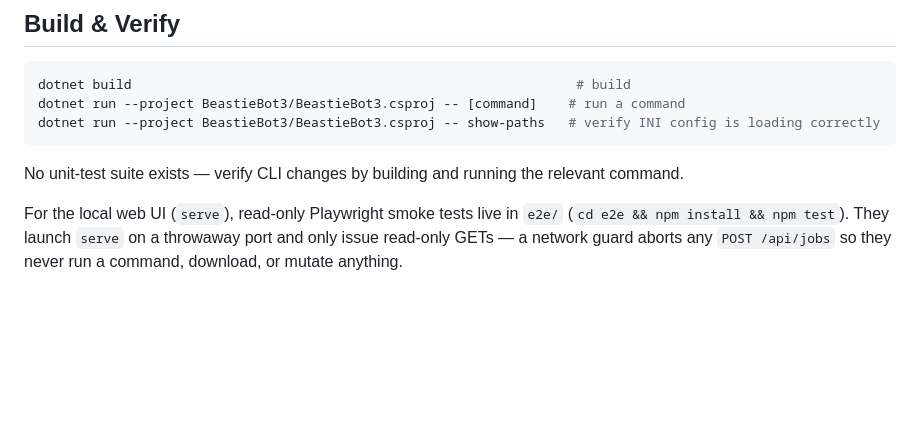
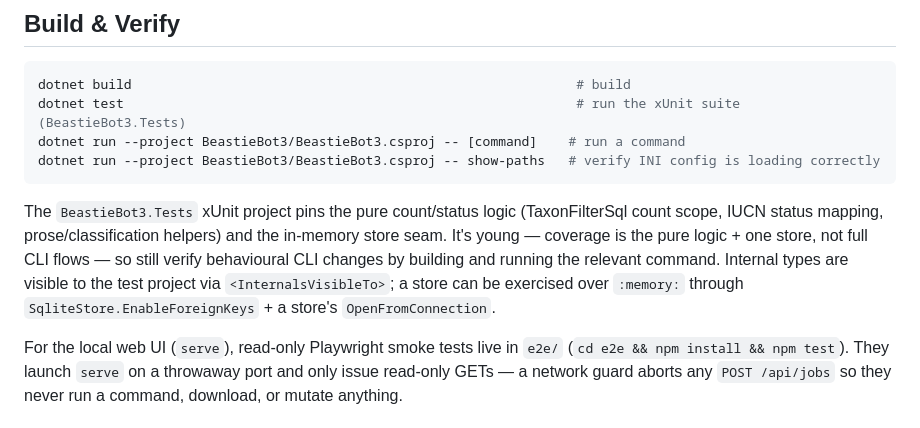
Before and after one commit to pengowray/BeastieBot3, a Markdown page: CLAUDE.md, the part around the change. Rendered like a GitHub page; blank space fills up the shorter version.

Commit message:
docs: CLAUDE.md notes the xUnit suite (dotnet test) and the store seam
Co-Authored-By: Claude Opus 4.8 (1M context) <noreply@anthropic.com>

````diff
--- a/CLAUDE.md
+++ b/CLAUDE.md
@@ -6,11 +6,12 @@ This file provides guidance to Claude Code (claude.ai/code) when working with co
 
 ```bash
 dotnet build                                                         # build
+dotnet test                                                          # run the xUnit suite (BeastieBot3.Tests)
 dotnet run --project BeastieBot3/BeastieBot3.csproj -- [command]    # run a command
 dotnet run --project BeastieBot3/BeastieBot3.csproj -- show-paths   # verify INI config is loading correctly
 ```
 
-No unit-test suite exists — verify CLI changes by building and running the relevant command.
+The `BeastieBot3.Tests` xUnit project pins the pure count/status logic (TaxonFilterSql count scope, IUCN status mapping, prose/classification helpers) and the in-memory store seam. It's young — coverage is the pure logic + one store, not full CLI flows — so still verify behavioural CLI changes by building and running the relevant command. Internal types are visible to the test project via `<InternalsVisibleTo>`; a store can be exercised over `:memory:` through `SqliteStore.EnableForeignKeys` + a store's `OpenFromConnection`.
 
 For the local web UI (`serve`), read-only Playwright smoke tests live in `e2e/` (`cd e2e && npm install && npm test`). They launch `serve` on a throwaway port and only issue read-only GETs — a network guard aborts any `POST /api/jobs` so they never run a command, download, or mutate anything.
 
````
